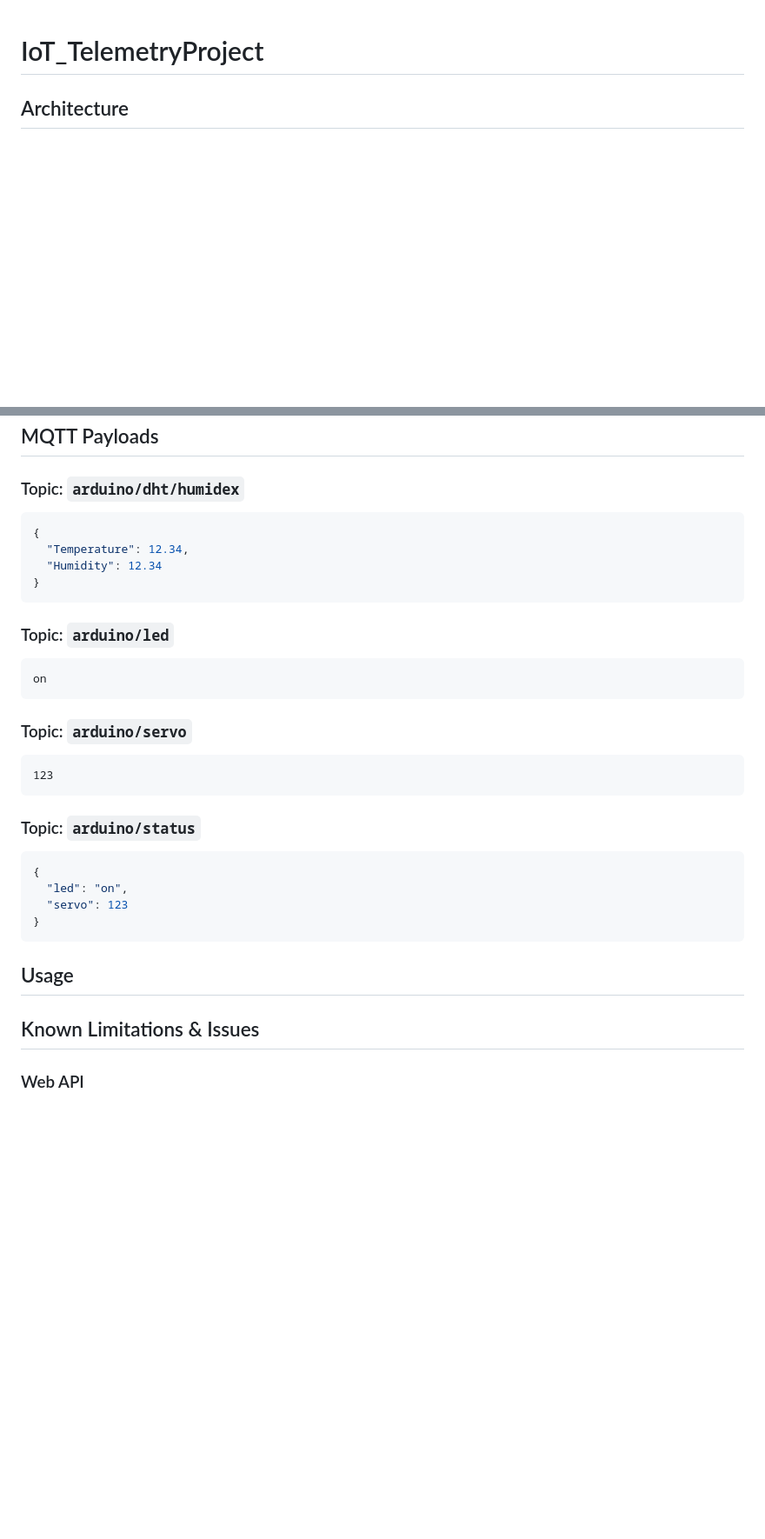
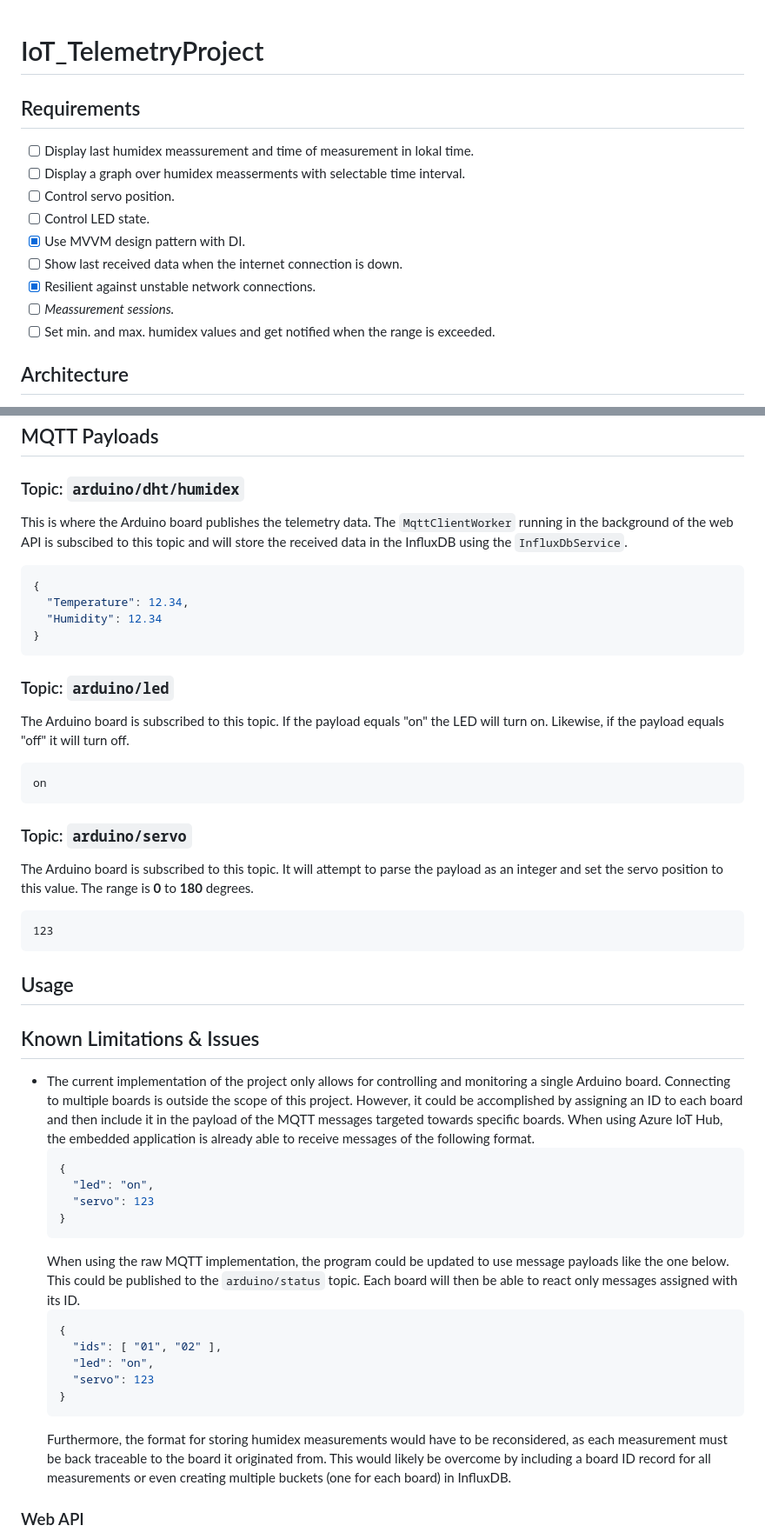
Before and after one commit to AndreassenLearn/TelemetryProject, a Markdown page: README.md, 2 parts joined by grey strips. Shown: that part at 87% size. Drawn GitHub-style; blank space fills up the shorter version.

````diff
--- a/README.md
+++ b/README.md
@@ -1,4 +1,15 @@
 # IoT_TelemetryProject
+
+## Requirements
+- [ ] Display last humidex meassurement and time of measurement in lokal time.
+- [ ] Display a graph over humidex measserments with selectable time interval.
+- [ ] Control servo position.
+- [ ] Control LED state.
+- [x] Use MVVM design pattern with DI.
+- [ ] Show last received data when the internet connection is down.
+- [x] Resilient against unstable network connections.
+- [ ] *Meassurement sessions.*
+- [ ] Set min. and max. humidex values and get notified when the range is exceeded.
 
 ## Architecture
 Here, the flow between all parts (both *in* and *outside* (i.e. HiveMQ and InfluxDB) this repository) is depicited with a flow diagram. In order to keep the diagram simple, descriptions of what's inferred to with for instance 'Telemetry' can be found below the diagram along with a full description of the entire flow.
@@ -58,6 +70,7 @@ Status is sent via all the **pink** links. In the context of this project *statu
 
 ## MQTT Payloads
 ### Topic: `arduino/dht/humidex`
+This is where the Arduino board publishes the telemetry data. The `MqttClientWorker` running in the background of the web API is subscibed to this topic and will store the received data in the InfluxDB using the `InfluxDbService`.
 ``` JSON
 {
   "Temperature": 12.34,
@@ -66,26 +79,37 @@ Status is sent via all the **pink** links. In the context of this project *statu
 ```
 
 ### Topic: `arduino/led`
+The Arduino board is subscribed to this topic. If the payload equals "on" the LED will turn on. Likewise, if the payload equals "off" it will turn off.
 ```
 on
 ```
 
 ### Topic: `arduino/servo`
+The Arduino board is subscribed to this topic. It will attempt to parse the payload as an integer and set the servo position to this value. The range is **0** to **180** degrees.
 ```
 123
-```
-
-### Topic: `arduino/status`
-``` JSON
-{
-  "led": "on",
-  "servo": 123
-}
 ```
 
 ## Usage
 
 ## Known Limitations & Issues
+* The current implementation of the project only allows for controlling and monitoring a single Arduino board. Connecting to multiple boards is outside the scope of this project. However, it could be accomplished by assigning an ID to each board and then include it in the payload of the MQTT messages targeted towards specific boards. When using Azure IoT Hub, the embedded application is already able to receive messages of the following format.
+    ``` JSON
+    {
+      "led": "on",
+      "servo": 123
+    }
+    ```
+    When using the raw MQTT implementation, the program could be updated to use message payloads like the one below. This could be published to the `arduino/status` topic. Each board will then be able to react only messages assigned with its ID.
+    ``` JSON
+    {
+      "ids": [ "01", "02" ],
+      "led": "on",
+      "servo": 123
+    }
+    ```
+    Furthermore, the format for storing humidex measurements would have to be reconsidered, as each measurement must be back traceable to the board it originated from. This would likely be overcome by including a board ID record for all measurements or even creating multiple buckets (one for each board) in InfluxDB.
+
 ### Web API
 * In the `ReadAllHumidex(DateTime startTime, DateTime endTime)` method of the `InfluxDbService`, records are not filtered by date and time during the database query. This only happens after all the data has been queried. Therefore, poor performance is to be expected.
 
````
Also changed, not shown: other parts of README.md (+7 -6 lines).
